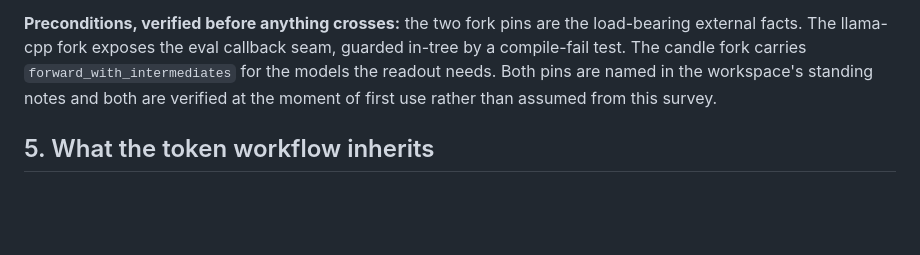
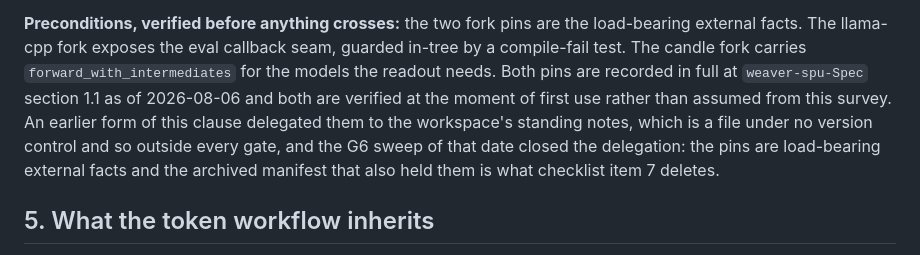
Before and after one commit to toddwbucy/WeaverTools, a Markdown page: docs/project/weaver-spu-salvage-survey.md, the part around the change. Rendered like a GitHub page; blank space fills up the shorter version.

Commit message:
The fork pins get a home inside the corpus

```diff
--- a/docs/project/weaver-spu-salvage-survey.md
+++ b/docs/project/weaver-spu-salvage-survey.md
@@ -223,8 +223,13 @@ tooling under the rulings of section 3.
 the load-bearing external facts. The llama-cpp fork exposes the eval
 callback seam, guarded in-tree by a compile-fail test. The candle fork
 carries `forward_with_intermediates` for the models the readout needs.
-Both pins are named in the workspace's standing notes and both are
-verified at the moment of first use rather than assumed from this survey.
+Both pins are recorded in full at `weaver-spu-Spec` section 1.1 as of
+2026-08-06 and both are verified at the moment of first use rather than
+assumed from this survey. An earlier form of this clause delegated them to
+the workspace's standing notes, which is a file under no version control and
+so outside every gate, and the G6 sweep of that date closed the delegation:
+the pins are load-bearing external facts and the archived manifest that also
+held them is what checklist item 7 deletes.
 
 ## 5. What the token workflow inherits
 
```
Also changed, not shown: 1 other file.
